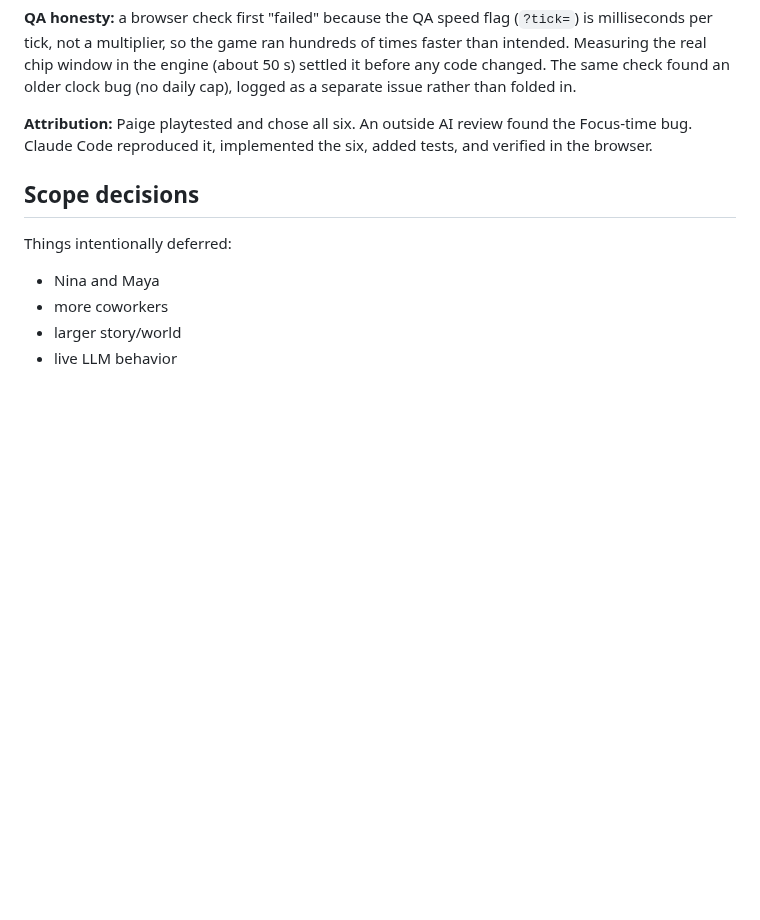
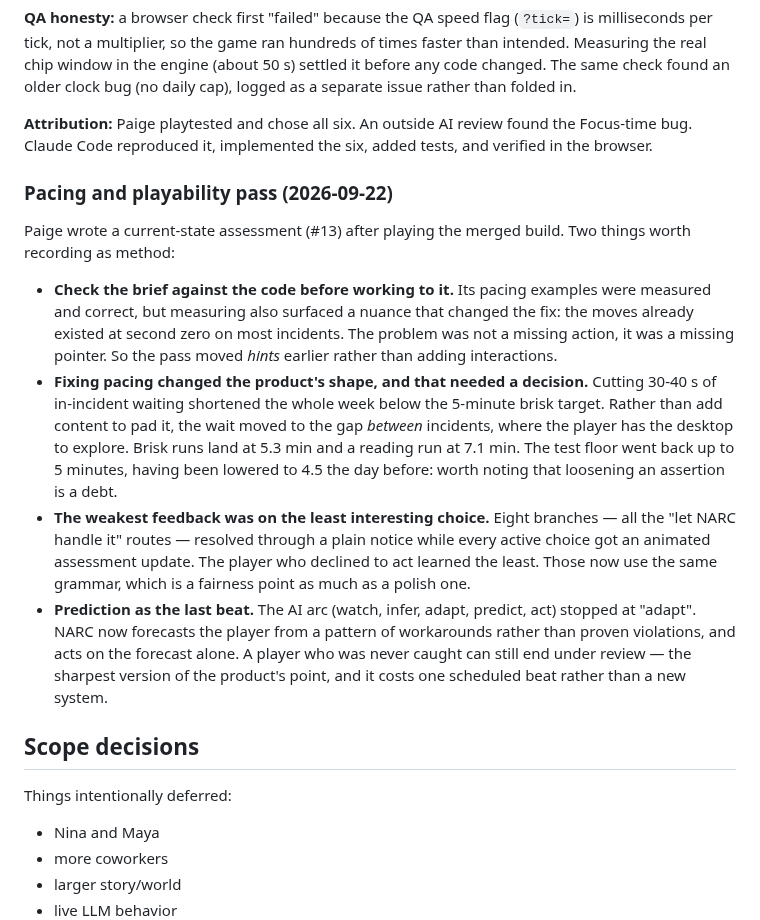
Before and after one commit to pedringt/narc, a Markdown page: docs/CASE_STUDY_NOTES.md, the part around the change. Drawn GitHub-style; blank space fills up the shorter version.

Commit message:
Docs: record the pacing and playability pass (#13)
Co-Authored-By: Claude Opus 5 <noreply@anthropic.com>

```diff
--- a/docs/CASE_STUDY_NOTES.md
+++ b/docs/CASE_STUDY_NOTES.md
@@ -489,6 +489,32 @@ Paige's playtest plus an outside AI review surfaced six things; Paige approved a
 
 **Attribution:** Paige playtested and chose all six. An outside AI review found the Focus-time bug. Claude Code reproduced it, implemented the six, added tests, and verified in the browser.
 
+### Pacing and playability pass (2026-09-22)
+
+Paige wrote a current-state assessment (#13) after playing the merged build. Two things
+worth recording as method:
+
+- **Check the brief against the code before working to it.** Its pacing examples were
+  measured and correct, but measuring also surfaced a nuance that changed the fix: the
+  moves already existed at second zero on most incidents. The problem was not a missing
+  action, it was a missing pointer. So the pass moved *hints* earlier rather than adding
+  interactions.
+- **Fixing pacing changed the product's shape, and that needed a decision.** Cutting
+  30-40 s of in-incident waiting shortened the whole week below the 5-minute brisk
+  target. Rather than add content to pad it, the wait moved to the gap *between*
+  incidents, where the player has the desktop to explore. Brisk runs land at 5.3 min and
+  a reading run at 7.1 min. The test floor went back up to 5 minutes, having been
+  lowered to 4.5 the day before: worth noting that loosening an assertion is a debt.
+- **The weakest feedback was on the least interesting choice.** Eight branches — all the
+  "let NARC handle it" routes — resolved through a plain notice while every active choice
+  got an animated assessment update. The player who declined to act learned the least.
+  Those now use the same grammar, which is a fairness point as much as a polish one.
+- **Prediction as the last beat.** The AI arc (watch, infer, adapt, predict, act) stopped
+  at "adapt". NARC now forecasts the player from a pattern of workarounds rather than
+  proven violations, and acts on the forecast alone. A player who was never caught can
+  still end under review — the sharpest version of the product's point, and it costs one
+  scheduled beat rather than a new system.
+
 ## Scope decisions
 
 Things intentionally deferred:
```
Also changed, not shown: 1 other file.
